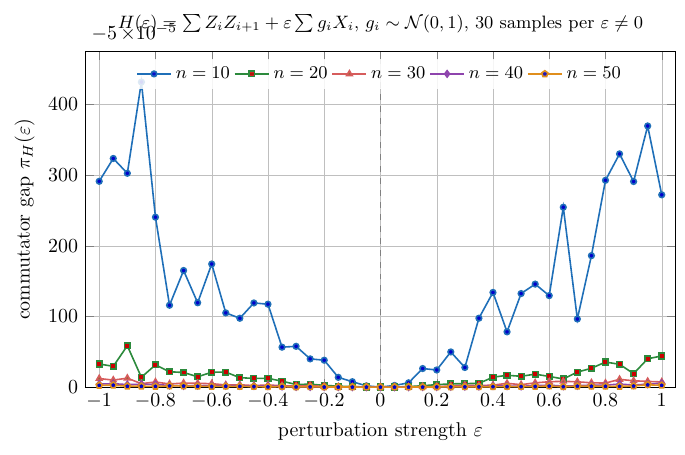
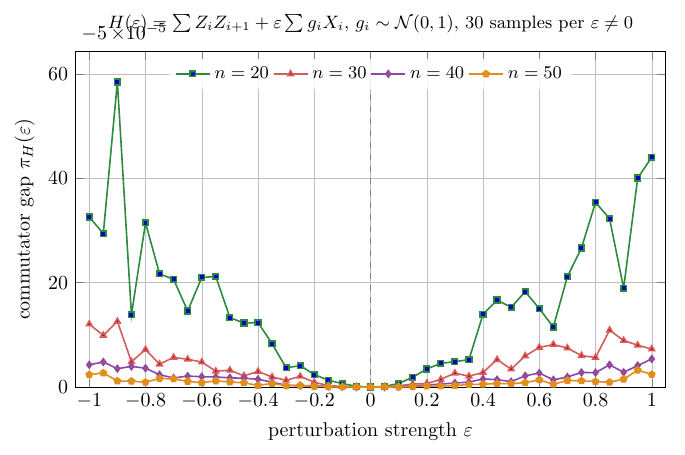
Before and after one commit to ConstantinCed/Learning-Hamiltonians-using-Quantum-Equilibration, a LaTeX figure (TFIM/Smoothed gap/fig_smoothed_gap_TFIM.tex): the whole page. Compiled offline with pdfLaTeX.

Commit message:
Plot tweaks: move singular-spectrum legend; drop n=10 from smoothed gap

```diff
--- a/TFIM/Smoothed gap/fig_smoothed_gap_TFIM.tex
+++ b/TFIM/Smoothed gap/fig_smoothed_gap_TFIM.tex
@@ -33,16 +33,12 @@
     major grid style={line width=.2pt, draw=gray!50},
     legend style={font=\small, at={(0.5,0.98)}, anchor=north,
                   draw=none, fill=white, fill opacity=0.85, text opacity=1,
-                  legend columns=5},
+                  legend columns=4},
     title={$H(\varepsilon)=\sum Z_iZ_{i+1}+\varepsilon\sum g_i X_i$,\ $g_i\sim\mathcal{N}(0,1)$,\ $30$ samples per $\varepsilon\neq 0$},
     title style={font=\small},
     scaled y ticks=base 10:5,
     ytick scale label code/.code={\pgfmathprintnumber{#1}\,$\times 10^{-5}$},
 ]
-
-\addplot+[mark=*, mark size=1.4pt, color=c10, thick]
-  table[x=eps, y=mean, restrict expr to domain={\thisrow{n}}{10:10}]{\gapdata};
-\addlegendentry{$n=10$}
 
 \addplot+[mark=square*, mark size=1.4pt, color=c20, thick]
   table[x=eps, y=mean, restrict expr to domain={\thisrow{n}}{20:20}]{\gapdata};
```
Also changed, not shown: TFIM/Singular spectrum/fig_singular_spectrum_TFIM.tex (+1 -1 lines), TFIM/Singular spectrum/fig_singular_spectrum_TFIM.pdf, TFIM/Smoothed gap/fig_smoothed_gap_TFIM.pdf.
